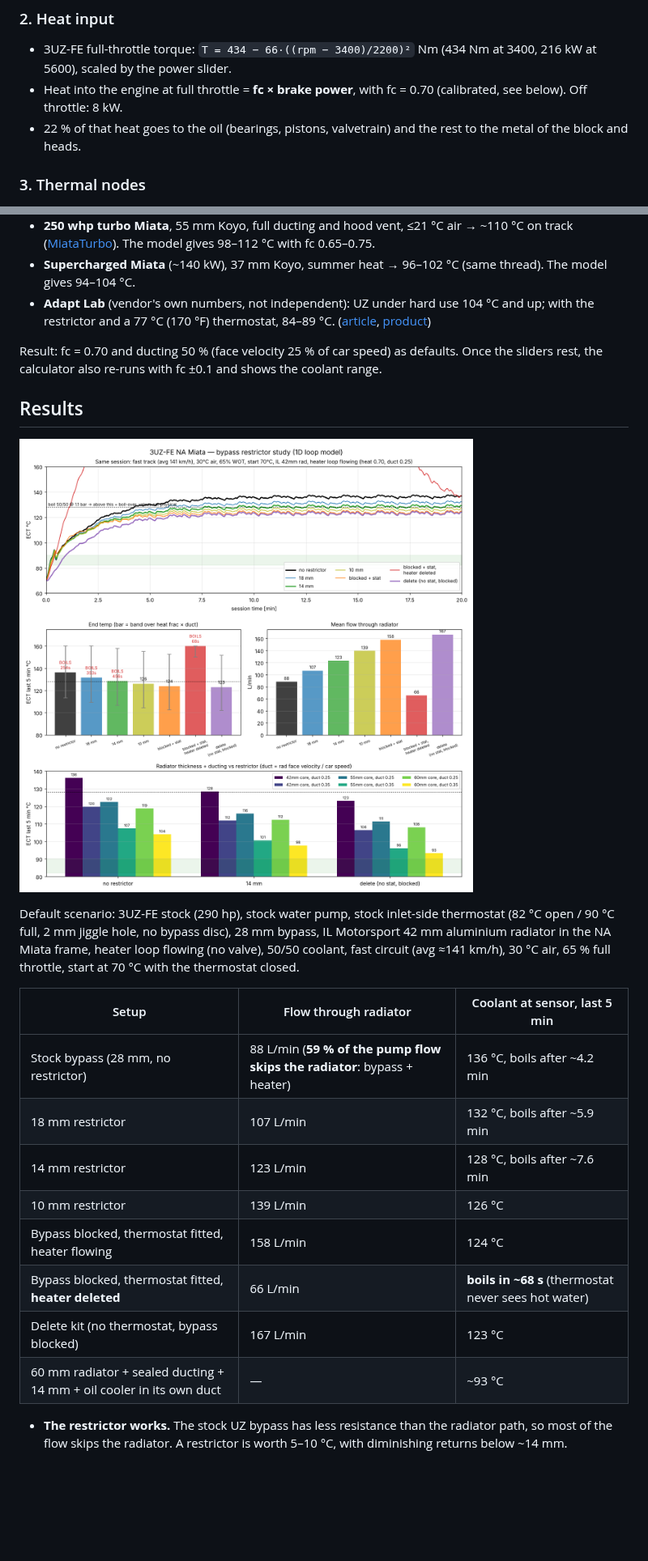
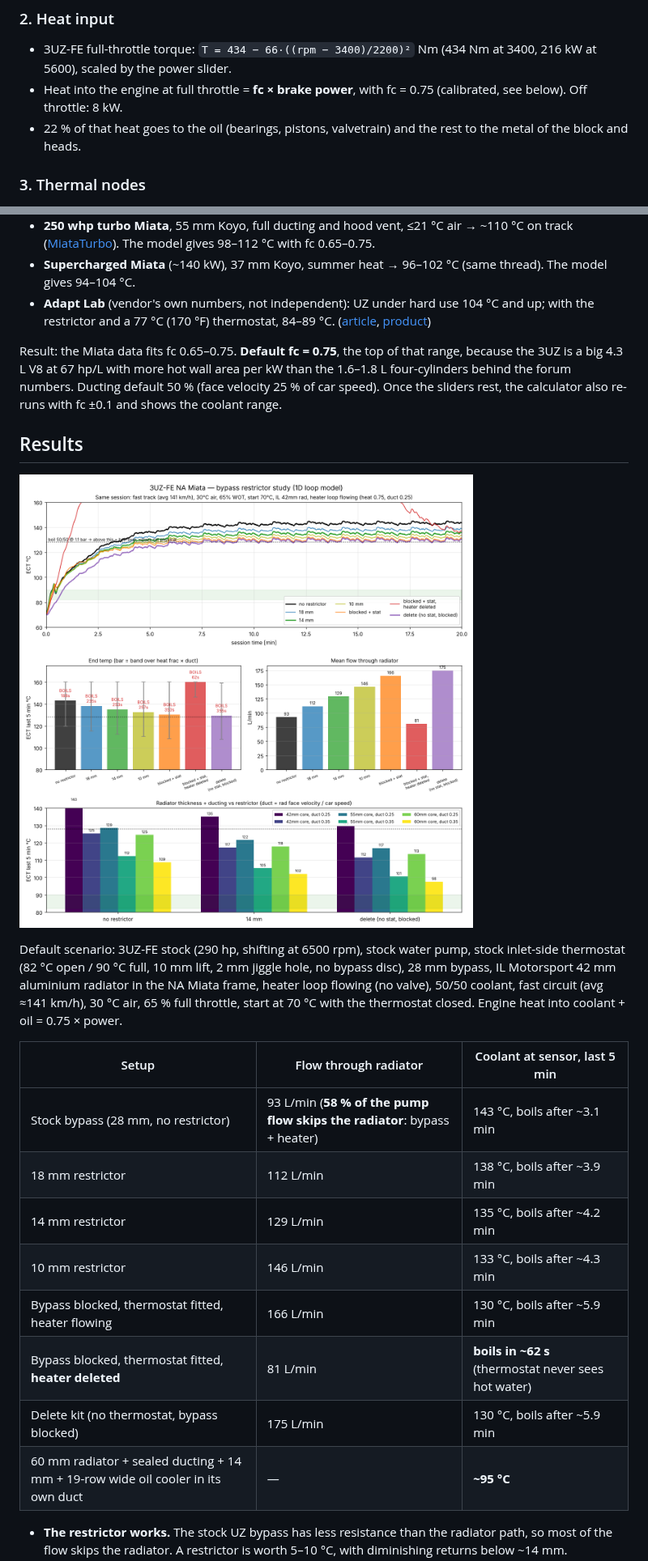
Before and after one commit to strndy/uz-miata-cooling, a Markdown page: README.md, 2 parts joined by grey strips. Shown at 81% size. GitHub-like rendering; pictures changed too: results/panels/uz-cooling-compare.png; blank space fills up the shorter version.

```diff
--- a/README.md
+++ b/README.md
@@ -41,7 +41,7 @@ The parallel branches share one pressure drop, so flow splits as `Q_i ∝ 1/√k
 ### 2. Heat input
 
 - 3UZ-FE full-throttle torque: `T = 434 − 66·((rpm − 3400)/2200)²` Nm (434 Nm at 3400, 216 kW at 5600), scaled by the power slider.
-- Heat into the engine at full throttle = **fc × brake power**, with fc = 0.70 (calibrated, see below). Off throttle: 8 kW.
+- Heat into the engine at full throttle = **fc × brake power**, with fc = 0.75 (calibrated, see below). Off throttle: 8 kW.
 - 22 % of that heat goes to the oil (bearings, pistons, valvetrain) and the rest to the metal of the block and heads.
 
 ### 3. Thermal nodes
@@ -96,23 +96,23 @@ Two numbers carry most of the uncertainty: **fc** (engine heat into the coolant
 - **Supercharged Miata** (~140 kW), 37 mm Koyo, summer heat → 96–102 °C (same thread). The model gives 94–104 °C.
 - **Adapt Lab** (vendor's own numbers, not independent): UZ under hard use 104 °C and up; with the restrictor and a 77 °C (170 °F) thermostat, 84–89 °C. ([article](https://adapt-lab.com/2025/07/27/beat-the-heat-why-every-uz-engine-needs-adapt-labs-coolant-bypass-restrictor/), [product](https://adapt-lab.com/product/coolant-bypass-restrictor/))
 
-Result: fc = 0.70 and ducting 50 % (face velocity 25 % of car speed) as defaults. Once the sliders rest, the calculator also re-runs with fc ±0.1 and shows the coolant range.
+Result: the Miata data fits fc 0.65–0.75. **Default fc = 0.75**, the top of that range, because the 3UZ is a big 4.3 L V8 at 67 hp/L with more hot wall area per kW than the 1.6–1.8 L four-cylinders behind the forum numbers. Ducting default 50 % (face velocity 25 % of car speed). Once the sliders rest, the calculator also re-runs with fc ±0.1 and shows the coolant range.
 
 ## Results
 
 ![comparison](results/panels/uz-cooling-compare.png)
 
-Default scenario: 3UZ-FE stock (290 hp), stock water pump, stock inlet-side thermostat (82 °C open / 90 °C full, 2 mm jiggle hole, no bypass disc), 28 mm bypass, IL Motorsport 42 mm aluminium radiator in the NA Miata frame, heater loop flowing (no valve), 50/50 coolant, fast circuit (avg ≈141 km/h), 30 °C air, 65 % full throttle, start at 70 °C with the thermostat closed.
+Default scenario: 3UZ-FE stock (290 hp, shifting at 6500 rpm), stock water pump, stock inlet-side thermostat (82 °C open / 90 °C full, 10 mm lift, 2 mm jiggle hole, no bypass disc), 28 mm bypass, IL Motorsport 42 mm aluminium radiator in the NA Miata frame, heater loop flowing (no valve), 50/50 coolant, fast circuit (avg ≈141 km/h), 30 °C air, 65 % full throttle, start at 70 °C with the thermostat closed. Engine heat into coolant + oil = 0.75 × power.
 
 | Setup | Flow through radiator | Coolant at sensor, last 5 min |
 |---|---|---|
-| Stock bypass (28 mm, no restrictor) | 88 L/min (**59 % of the pump flow skips the radiator**: bypass + heater) | 136 °C, boils after ~4.2 min |
-| 18 mm restrictor | 107 L/min | 132 °C, boils after ~5.9 min |
-| 14 mm restrictor | 123 L/min | 128 °C, boils after ~7.6 min |
-| 10 mm restrictor | 139 L/min | 126 °C |
-| Bypass blocked, thermostat fitted, heater flowing | 158 L/min | 124 °C |
-| Bypass blocked, thermostat fitted, **heater deleted** | 66 L/min | **boils in ~68 s** (thermostat never sees hot water) |
-| Delete kit (no thermostat, bypass blocked) | 167 L/min | 123 °C |
-| 60 mm radiator + sealed ducting + 14 mm + oil cooler in its own duct | — | ~93 °C |
+| Stock bypass (28 mm, no restrictor) | 93 L/min (**58 % of the pump flow skips the radiator**: bypass + heater) | 143 °C, boils after ~3.1 min |
+| 18 mm restrictor | 112 L/min | 138 °C, boils after ~3.9 min |
+| 14 mm restrictor | 129 L/min | 135 °C, boils after ~4.2 min |
+| 10 mm restrictor | 146 L/min | 133 °C, boils after ~4.3 min |
+| Bypass blocked, thermostat fitted, heater flowing | 166 L/min | 130 °C, boils after ~5.9 min |
+| Bypass blocked, thermostat fitted, **heater deleted** | 81 L/min | **boils in ~62 s** (thermostat never sees hot water) |
+| Delete kit (no thermostat, bypass blocked) | 175 L/min | 130 °C, boils after ~5.9 min |
+| 60 mm radiator + sealed ducting + 14 mm + 19-row wide oil cooler in its own duct | — | **~95 °C** |
 
 - **The restrictor works.** The stock UZ bypass has less resistance than the radiator path, so most of the flow skips the radiator. A restrictor is worth 5–10 °C, with diminishing returns below ~14 mm.
```
Also changed, not shown: other parts of README.md (+9 -8 lines), results/uz-cooling-log.md (+5 -0 lines), results/panels/uz-cooling-oil.png, results/panels/uz-cooling-stock.png, 7 other files.
